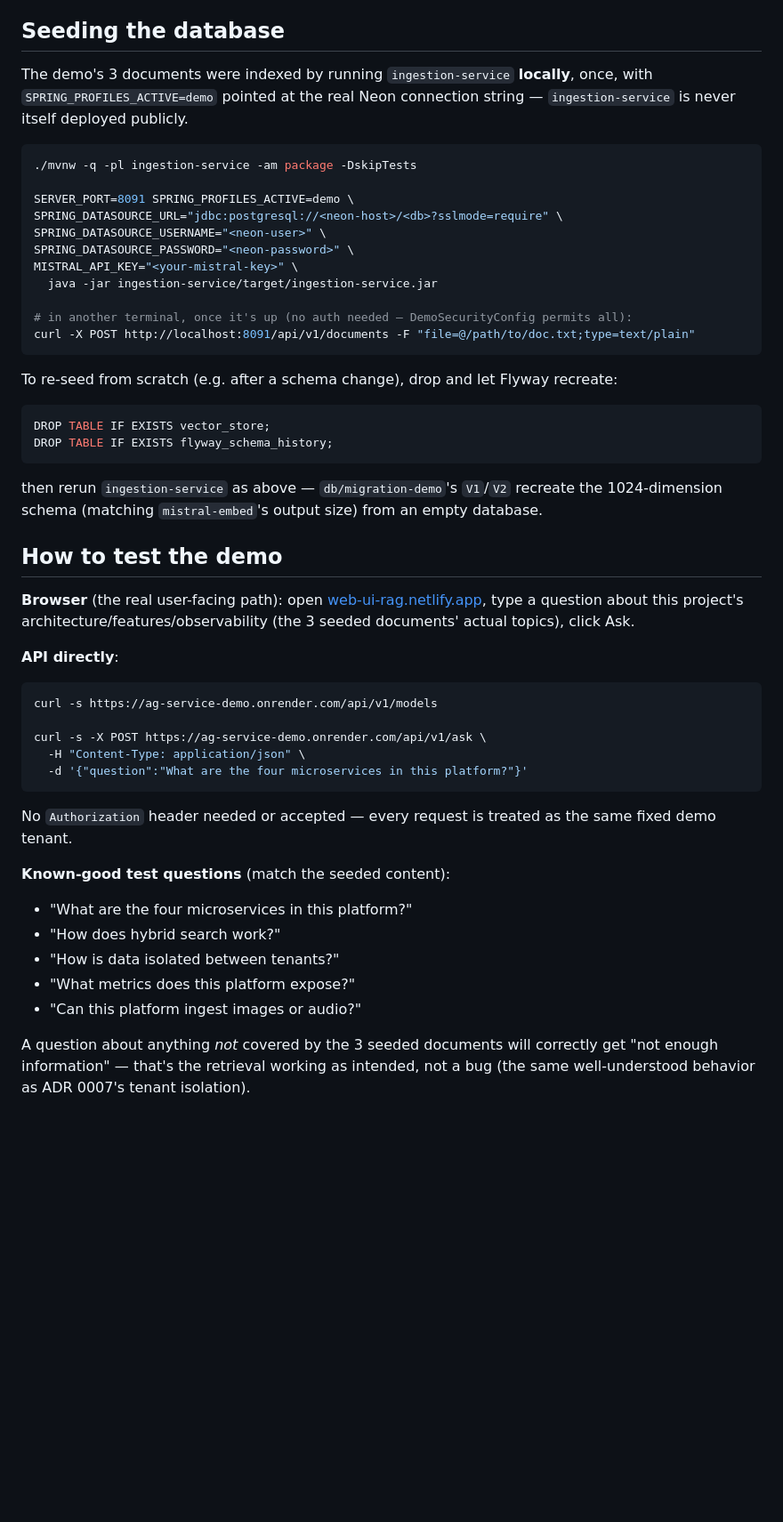
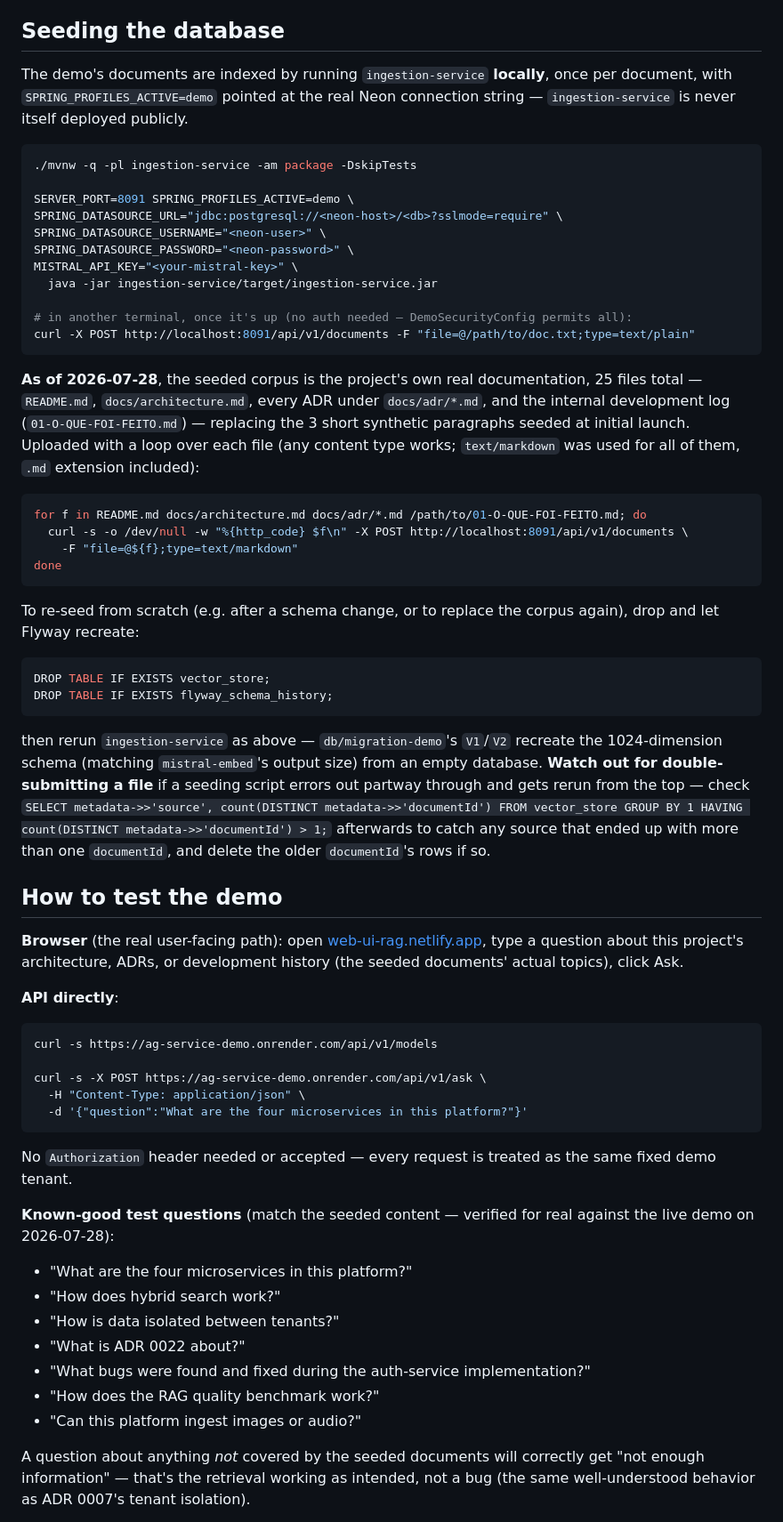
Before and after one commit to eniglio-ctrl/enterprise-rag-platform, a Markdown page: docs/DEMO-DEPLOYMENT.md, the part around one of its changes. Shown at 89% size. Rendered like a GitHub page; blank space fills up the shorter version.

Commit message:
Re-seed the public demo with the project's real documentation
Replaced the 3 short synthetic seed paragraphs in the live Neon database with
25 real documents (README.md, docs/architecture.md, all 22 ADRs, and the
internal development log) — verified end-to-end against the live demo with
real questions and correct citations. Updates docs/DEMO-DEPLOYMENT.md to match
the new corpus and known-good test questions; no code changes, data only.

Co-Authored-By: Claude Sonnet 5 <noreply@anthropic.com>

````diff
--- a/docs/DEMO-DEPLOYMENT.md
+++ b/docs/DEMO-DEPLOYMENT.md
@@ -129,9 +133,9 @@ blocks everything.
 
 ## Seeding the database
 
-The demo's 3 documents were indexed by running `ingestion-service` **locally**,
-once, with `SPRING_PROFILES_ACTIVE=demo` pointed at the real Neon connection
-string — `ingestion-service` is never itself deployed publicly.
+The demo's documents are indexed by running `ingestion-service` **locally**,
+once per document, with `SPRING_PROFILES_ACTIVE=demo` pointed at the real Neon
+connection string — `ingestion-service` is never itself deployed publicly.
 
 ```bash
 ./mvnw -q -pl ingestion-service -am package -DskipTests
@@ -147,8 +151,22 @@ MISTRAL_API_KEY="<your-mistral-key>" \
 curl -X POST http://localhost:8091/api/v1/documents -F "file=@/path/to/doc.txt;type=text/plain"
 ```
 
-To re-seed from scratch (e.g. after a schema change), drop and let Flyway
-recreate:
+**As of 2026-07-28**, the seeded corpus is the project's own real documentation,
+25 files total — `README.md`, `docs/architecture.md`, every ADR under
+`docs/adr/*.md`, and the internal development log
+(`01-O-QUE-FOI-FEITO.md`) — replacing the 3 short synthetic paragraphs seeded at
+initial launch. Uploaded with a loop over each file (any content type works;
+`text/markdown` was used for all of them, `.md` extension included):
+
+```bash
+for f in README.md docs/architecture.md docs/adr/*.md /path/to/01-O-QUE-FOI-FEITO.md; do
+  curl -s -o /dev/null -w "%{http_code} $f\n" -X POST http://localhost:8091/api/v1/documents \
+    -F "file=@${f};type=text/markdown"
+done
+```
+
+To re-seed from scratch (e.g. after a schema change, or to replace the corpus
+again), drop and let Flyway recreate:
 
 ```sql
 DROP TABLE IF EXISTS vector_store;
@@ -157,14 +175,19 @@ DROP TABLE IF EXISTS flyway_schema_history;
 
 then rerun `ingestion-service` as above — `db/migration-demo`'s `V1`/`V2` recreate
 the 1024-dimension schema (matching `mistral-embed`'s output size) from an empty
-database.
+database. **Watch out for double-submitting a file** if a seeding script errors
+out partway through and gets rerun from the top — check
+`SELECT metadata->>'source', count(DISTINCT metadata->>'documentId') FROM
+vector_store GROUP BY 1 HAVING count(DISTINCT metadata->>'documentId') > 1;`
+afterwards to catch any source that ended up with more than one `documentId`,
+and delete the older `documentId`'s rows if so.
 
 ## How to test the demo
 
 **Browser** (the real user-facing path): open
 [web-ui-rag.netlify.app](https://web-ui-rag.netlify.app), type a question about
-this project's architecture/features/observability (the 3 seeded documents' actual
-topics), click Ask.
+this project's architecture, ADRs, or development history (the seeded
+documents' actual topics), click Ask.
 
 **API directly**:
 
@@ -179,14 +202,17 @@ curl -s -X POST https://ag-service-demo.onrender.com/api/v1/ask \
 No `Authorization` header needed or accepted — every request is treated as the
 same fixed demo tenant.
 
-**Known-good test questions** (match the seeded content):
+**Known-good test questions** (match the seeded content — verified for real
+against the live demo on 2026-07-28):
 - "What are the four microservices in this platform?"
 - "How does hybrid search work?"
 - "How is data isolated between tenants?"
-- "What metrics does this platform expose?"
+- "What is ADR 0022 about?"
+- "What bugs were found and fixed during the auth-service implementation?"
+- "How does the RAG quality benchmark work?"
 - "Can this platform ingest images or audio?"
 
-A question about anything *not* covered by the 3 seeded documents will correctly
+A question about anything *not* covered by the seeded documents will correctly
 get "not enough information" — that's the retrieval working as intended, not a
 bug (the same well-understood behavior as ADR 0007's tenant isolation).
 
````
Also changed, not shown: other parts of docs/DEMO-DEPLOYMENT.md (+6 -2 lines).
